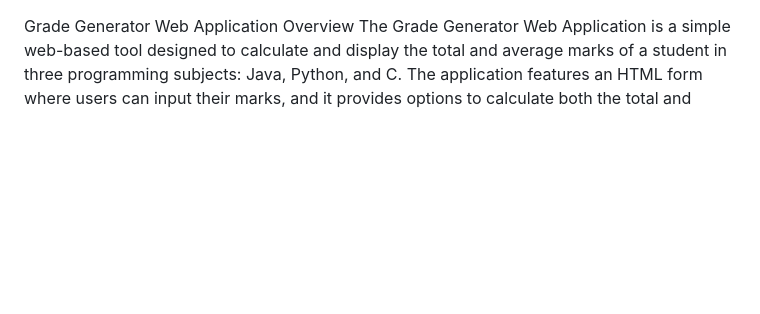
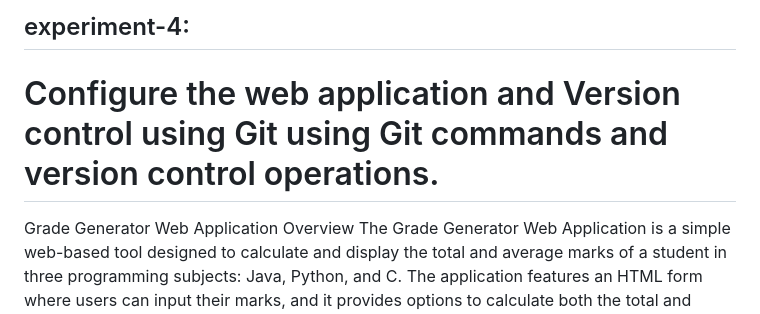
Before and after one commit to zaheerabbas1234/GradeGenerator, a Markdown page: README.md, the part around the change. Drawn GitHub-style; blank space fills up the shorter version.

```diff
--- a/README.md
+++ b/README.md
@@ -1,3 +1,11 @@
+experiment-4:
+------------
+
+Configure the web application and Version control using Git using Git commands and version control
+operations.
+=====================================================================================================
+
+
 Grade Generator Web Application
 Overview
 The Grade Generator Web Application is a simple web-based tool designed to calculate and display the total and average marks of a student in three programming subjects: Java, Python, and C. The application features an HTML form where users can input their marks, and it provides options to calculate both the total and average marks.
```
